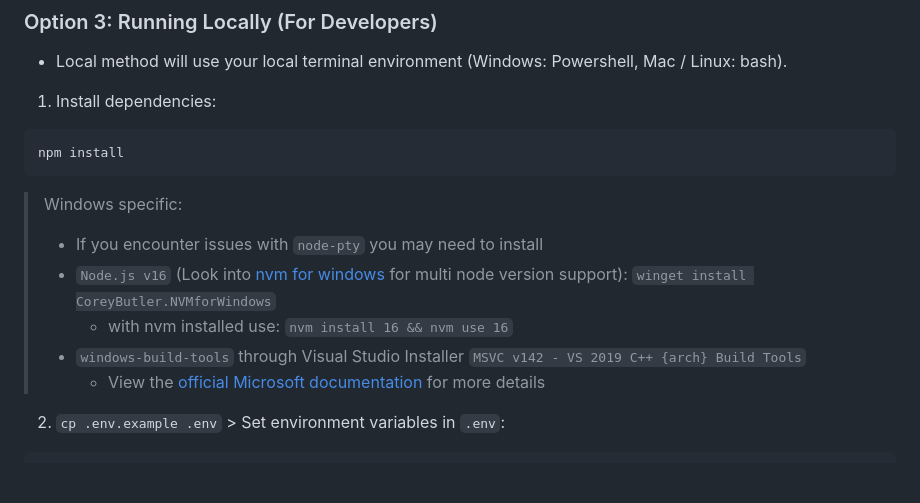
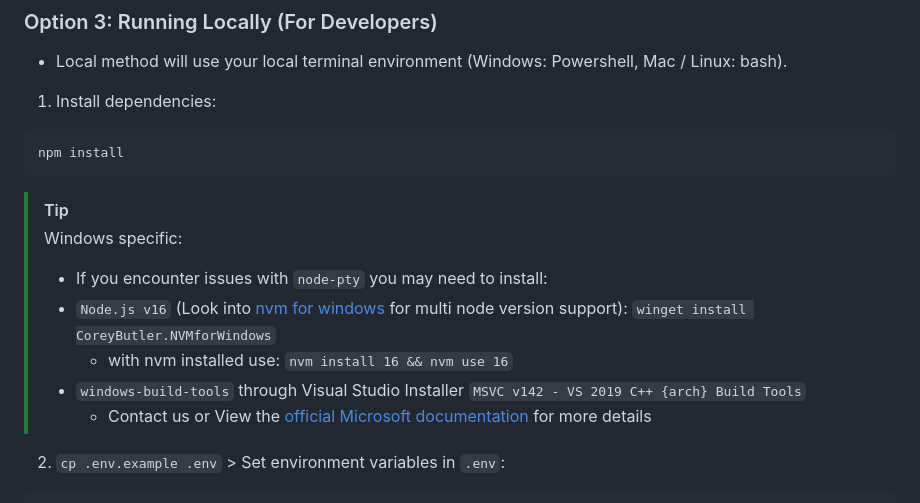
Before and after one commit to dwongdev/DumbTerm, a Markdown page: README.md, the part around the change. GitHub-like rendering; blank space fills up the shorter version.

````diff
--- a/README.md
+++ b/README.md
@@ -126,13 +126,13 @@ docker compose up -d
 npm install
 ```
 
+> [!TIP]
 > Windows specific:
-> - If you encounter issues with `node-pty`
-you may need to install
+> - If you encounter issues with `node-pty` you may need to install:
 > - `Node.js v16` (Look into [nvm for windows](https://github.com/coreybutler/nvm-windows) for multi node version support): `winget install CoreyButler.NVMforWindows`
 >   - with nvm installed use: `nvm install 16 && nvm use 16`
 > - `windows-build-tools` through Visual Studio Installer `MSVC v142 - VS 2019 C++ {arch} Build Tools`
->   - View the [official Microsoft documentation](https://github.com/microsoft/node-pty?tab=readme-ov-file#windows) for more details
+>   - Contact us or View the [official Microsoft documentation](https://github.com/microsoft/node-pty?tab=readme-ov-file#windows) for more details
 
 2. `cp .env.example .env` > Set environment variables in `.env`:
 ```bash
````
